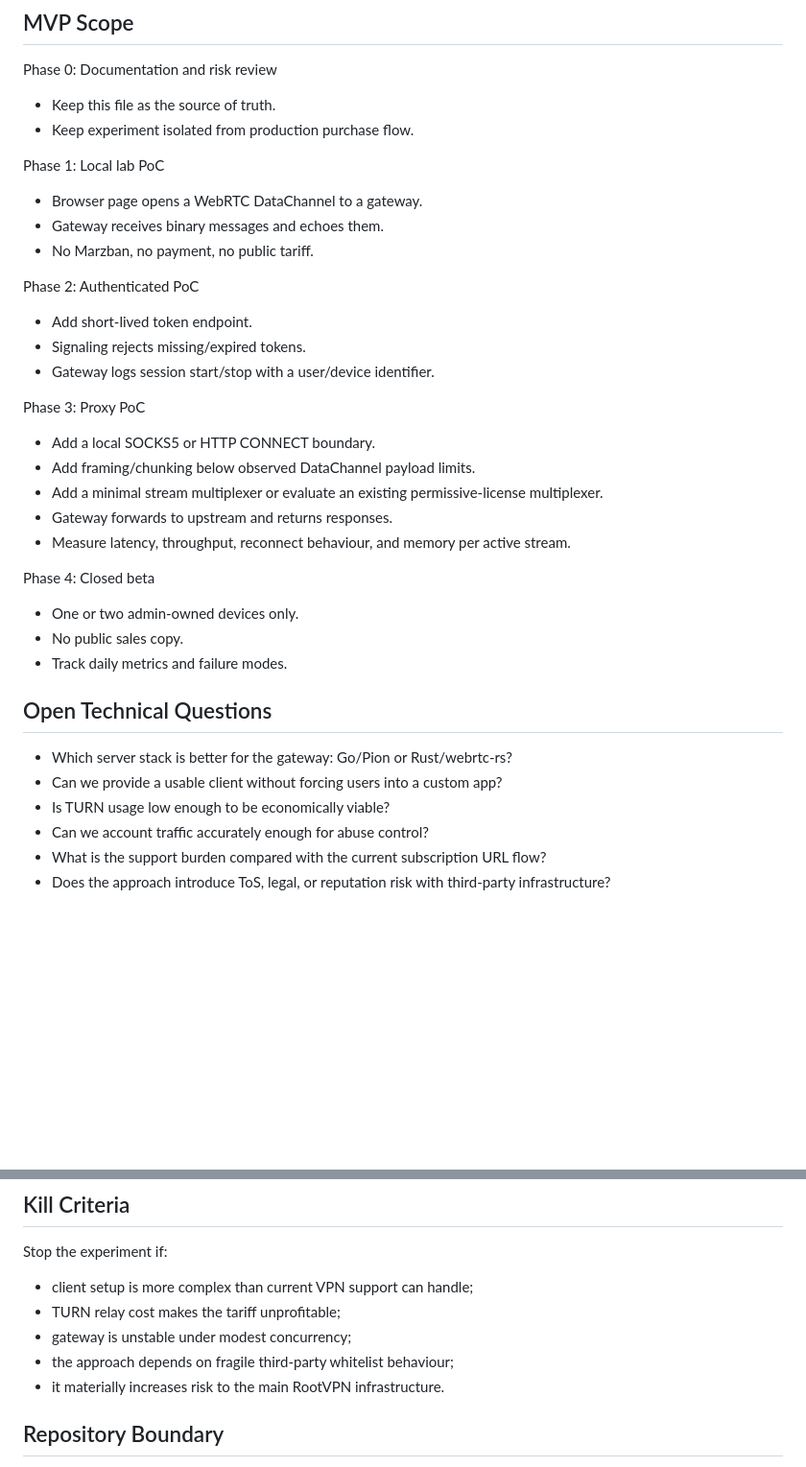
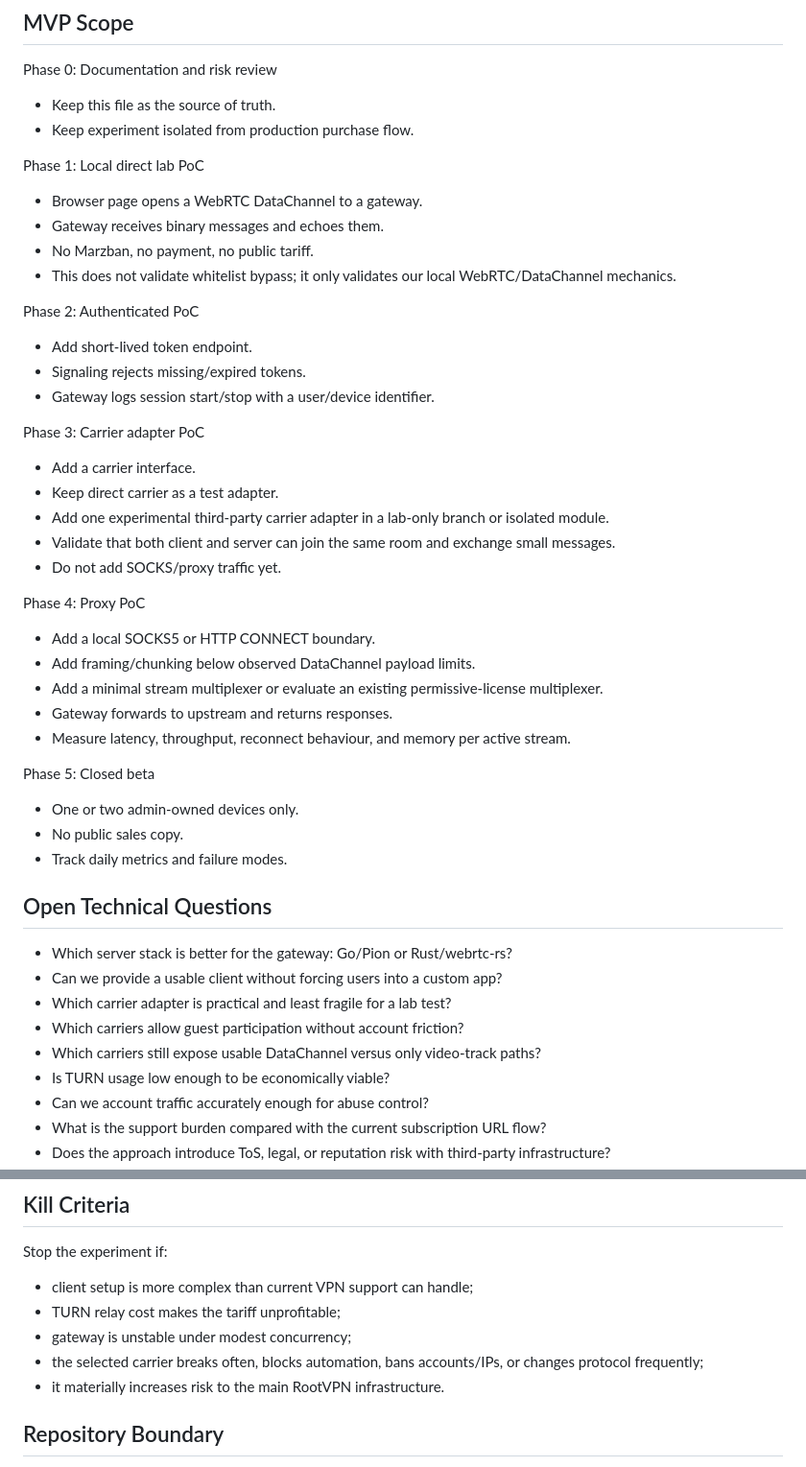
Before and after one commit to rustam580/vpn-project, a Markdown page: docs/webrtc-transport-research.md, 2 parts joined by grey strips. Shown at 96% size. GitHub-like rendering; blank space fills up the shorter version.

```diff
--- a/docs/webrtc-transport-research.md
+++ b/docs/webrtc-transport-research.md
@@ -117,24 +135,32 @@ Phase 0: Documentation and risk review
 - Keep this file as the source of truth.
 - Keep experiment isolated from production purchase flow.
 
-Phase 1: Local lab PoC
+Phase 1: Local direct lab PoC
 - Browser page opens a WebRTC DataChannel to a gateway.
 - Gateway receives binary messages and echoes them.
 - No Marzban, no payment, no public tariff.
+- This does not validate whitelist bypass; it only validates our local WebRTC/DataChannel mechanics.
 
 Phase 2: Authenticated PoC
 - Add short-lived token endpoint.
 - Signaling rejects missing/expired tokens.
 - Gateway logs session start/stop with a user/device identifier.
 
-Phase 3: Proxy PoC
+Phase 3: Carrier adapter PoC
+- Add a carrier interface.
+- Keep direct carrier as a test adapter.
+- Add one experimental third-party carrier adapter in a lab-only branch or isolated module.
+- Validate that both client and server can join the same room and exchange small messages.
+- Do not add SOCKS/proxy traffic yet.
+
+Phase 4: Proxy PoC
 - Add a local SOCKS5 or HTTP CONNECT boundary.
 - Add framing/chunking below observed DataChannel payload limits.
 - Add a minimal stream multiplexer or evaluate an existing permissive-license multiplexer.
 - Gateway forwards to upstream and returns responses.
 - Measure latency, throughput, reconnect behaviour, and memory per active stream.
 
-Phase 4: Closed beta
+Phase 5: Closed beta
 - One or two admin-owned devices only.
 - No public sales copy.
 - Track daily metrics and failure modes.
@@ -143,6 +169,9 @@ Phase 4: Closed beta
 
 - Which server stack is better for the gateway: Go/Pion or Rust/webrtc-rs?
 - Can we provide a usable client without forcing users into a custom app?
+- Which carrier adapter is practical and least fragile for a lab test?
+- Which carriers allow guest participation without account friction?
+- Which carriers still expose usable DataChannel versus only video-track paths?
 - Is TURN usage low enough to be economically viable?
 - Can we account traffic accurately enough for abuse control?
 - What is the support burden compared with the current subscription URL flow?
@@ -166,7 +195,7 @@ Stop the experiment if:
 - client setup is more complex than current VPN support can handle;
 - TURN relay cost makes the tariff unprofitable;
 - gateway is unstable under modest concurrency;
-- the approach depends on fragile third-party whitelist behaviour;
+- the selected carrier breaks often, blocks automation, bans accounts/IPs, or changes protocol frequently;
 - it materially increases risk to the main RootVPN infrastructure.
 
 ## Repository Boundary
```
Also changed, not shown: other parts of docs/webrtc-transport-research.md (+28 -10 lines), docs/STATE.md (+1 -1 lines), docs/open-issues.md (+2 -2 lines).
